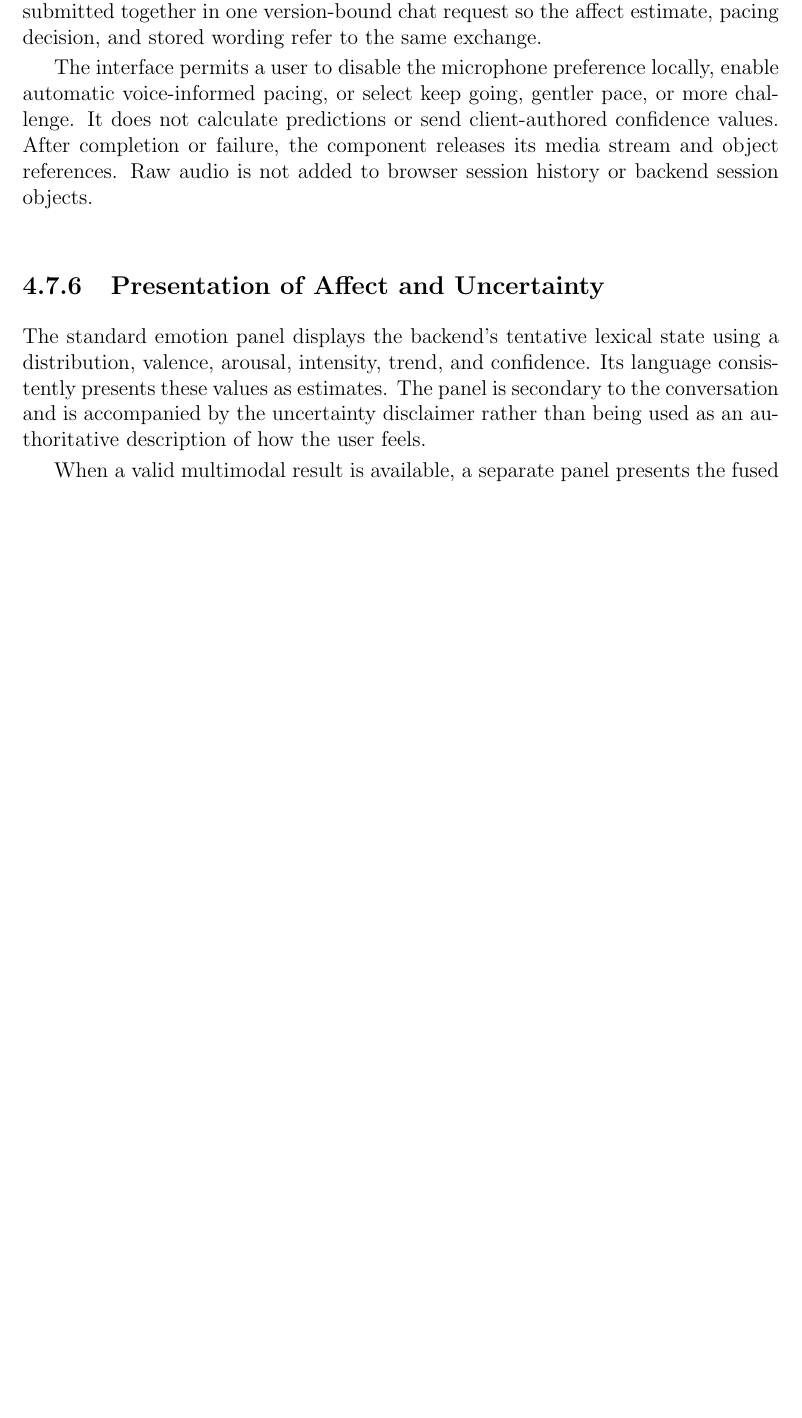
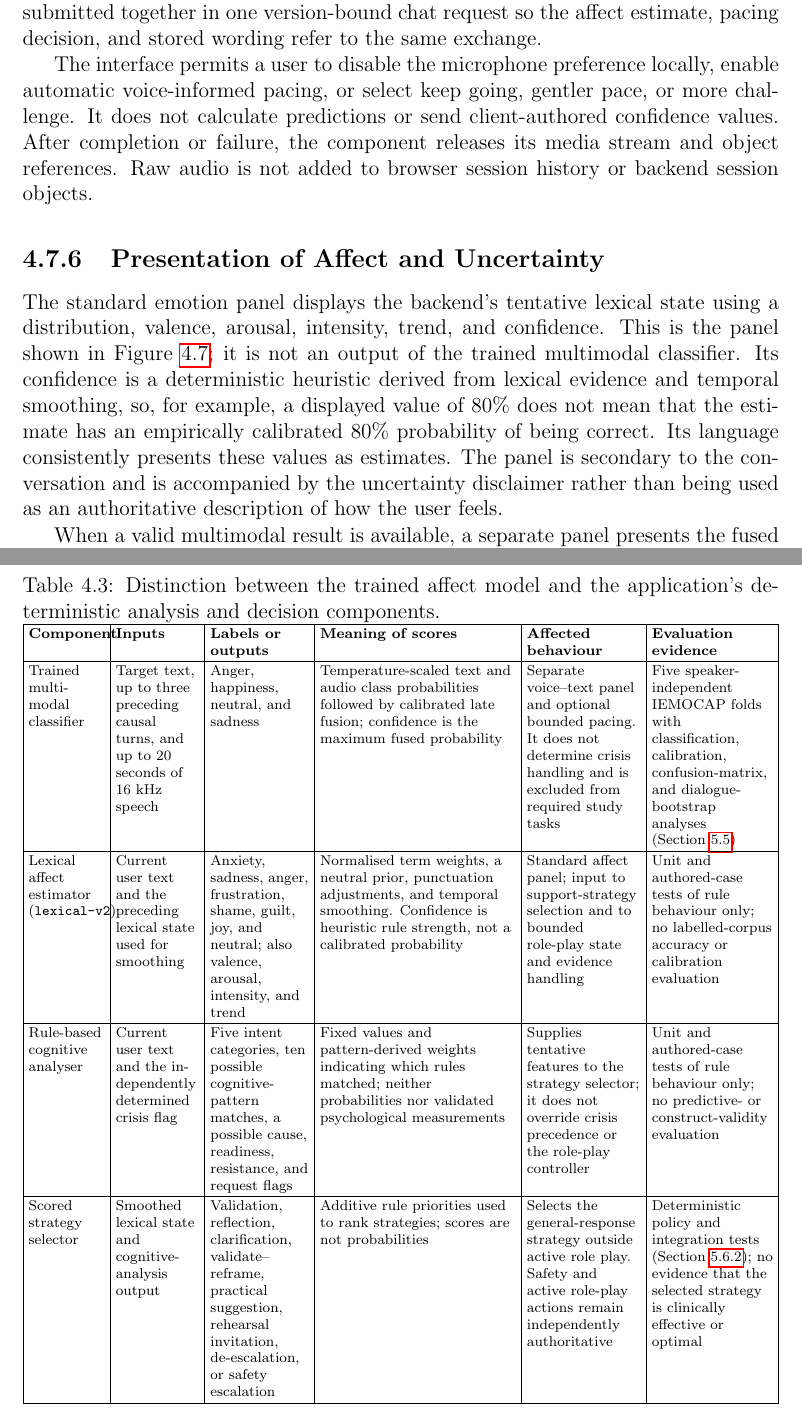
Before and after one commit to ralucabiras/emotion-aware-role-play-model, a LaTeX thesis (thesis/main_file_template_bachelor_masters_english.tex, which reads thesis/cap4.tex): part of page 100 of 149 before the commit and two parts of pages 100 and 102 of 151 after it, the two joined at a grey line, cut so that both start at the same text, the shorter picture padded with empty space. Compiled offline with pdfLaTeX.

Commit message:
fix emotion AI wording

```diff
--- a/thesis/cap4.tex
+++ b/thesis/cap4.tex
@@ -545,11 +545,32 @@ The interface permits a user to disable the microphone preference locally, enabl
 \subsection{Presentation of Affect and Uncertainty}
 \label{subsec:frontend-affect-presentation}
 
-The standard emotion panel displays the backend's tentative lexical state using a distribution, valence, arousal, intensity, trend, and confidence. Its language consistently presents these values as estimates. The panel is secondary to the conversation and is accompanied by the uncertainty disclaimer rather than being used as an authoritative description of how the user feels.
+The standard emotion panel displays the backend's tentative lexical state using a distribution, valence, arousal, intensity, trend, and confidence. This is the panel shown in Figure~\ref{fig:app-roleplay}; it is not an output of the trained multimodal classifier. Its confidence is a deterministic heuristic derived from lexical evidence and temporal smoothing, so, for example, a displayed value of 80\% does not mean that the estimate has an empirically calibrated 80\% probability of being correct. Its language consistently presents these values as estimates. The panel is secondary to the conversation and is accompanied by the uncertainty disclaimer rather than being used as an authoritative description of how the user feels.
 
 When a valid multimodal result is available, a separate panel presents the fused confidence, text and voice leaders, modality agreement, full distribution, latency, queue time, and the statement that audio was not stored. A fused label below the configured display threshold is headed as an uncertain estimate rather than as the predicted category. Disagreement receives an explicit explanation, and the full probabilities remain visible so that the leading label is not separated from its uncertainty.
 
 For exchange-linked pacing, the ``Why this response?'' view uses the persisted \texttt{AffectDecision}. It shows whether analysis was requested and available, the selected action and reason, user preference, fallback code, model and policy versions, timings, and distributions. Reloading displays the same record and does not run inference again. Missing or failed inference is represented as an availability gap, not silently replaced by the lexical estimate.
+
+Table~\ref{tab:application-analysis-components} makes explicit the different inputs, vocabularies, score semantics, operational effects, and supporting evidence of the four analysis and decision components. In particular, only the trained multimodal classifier has corpus-level classification and calibration evidence; the remaining scores expose deterministic rule strength or priority and must not be interpreted as probabilities.
+
+\begin{table}[p]
+\centering
+\caption{Distinction between the trained affect model and the application's deterministic analysis and decision components.}
+\label{tab:application-analysis-components}
+\scriptsize
+\begingroup
+\setlength{\tabcolsep}{3pt}
+\renewcommand{\arraystretch}{1.15}
+\begin{tabularx}{\textwidth}{|>{\raggedright\arraybackslash}p{0.10\textwidth}|>{\raggedright\arraybackslash}p{0.11\textwidth}|>{\raggedright\arraybackslash}p{0.13\textwidth}|>{\raggedright\arraybackslash}X|>{\raggedright\arraybackslash}p{0.15\textwidth}|>{\raggedright\arraybackslash}p{0.16\textwidth}|}
+\hline
+\textbf{Component} & \textbf{Inputs} & \textbf{Labels or outputs} & \textbf{Meaning of scores} & \textbf{Affected behaviour} & \textbf{Evaluation evidence} \\ \hline
+Trained multimodal classifier & Target text, up to three preceding causal turns, and up to 20 seconds of 16~kHz speech & Anger, happiness, neutral, and sadness & Temperature-scaled text and audio class probabilities followed by calibrated late fusion; confidence is the maximum fused probability & Separate voice--text panel and optional bounded pacing. It does not determine crisis handling and is excluded from required study tasks & Five speaker-independent IEMOCAP folds with classification, calibration, confusion-matrix, and dialogue-bootstrap analyses (Section~\ref{sec:multimodal-results}) \\ \hline
+Lexical affect estimator (\texttt{lexical-v2}) & Current user text and the preceding lexical state used for smoothing & Anxiety, sadness, anger, frustration, shame, guilt, joy, and neutral; also valence, arousal, intensity, and trend & Normalised term weights, a neutral prior, punctuation adjustments, and temporal smoothing. Confidence is heuristic rule strength, not a calibrated probability & Standard affect panel; input to support-strategy selection and to bounded role-play state and evidence handling & Unit and authored-case tests of rule behaviour only; no labelled-corpus accuracy or calibration evaluation \\ \hline
+Rule-based cognitive analyser & Current user text and the independently determined crisis flag & Five intent categories, ten possible cognitive-pattern matches, a possible cause, readiness, resistance, and request flags & Fixed values and pattern-derived weights indicating which rules matched; neither probabilities nor validated psychological measurements & Supplies tentative features to the strategy selector; it does not override crisis precedence or the role-play controller & Unit and authored-case tests of rule behaviour only; no predictive- or construct-validity evaluation \\ \hline
+Scored strategy selector & Smoothed lexical state and cognitive-analysis output & Validation, reflection, clarification, validate--reframe, practical suggestion, rehearsal invitation, de-escalation, or safety escalation & Additive rule priorities used to rank strategies; scores are not probabilities & Selects the general-response strategy outside active role play. Safety and active role-play actions remain independently authoritative & Deterministic policy and integration tests (Section~\ref{subsec:policy-case-results}); no evidence that the selected strategy is clinically effective or optimal \\ \hline
+\end{tabularx}
+\endgroup
+\end{table}
 
 \subsection{Feedback, Replay, and Comparison Interfaces}
 \label{subsec:frontend-feedback-interfaces}
```
Also changed, not shown: thesis/cap1.tex (+1 -1 lines), thesis/cap6.tex (+1 -1 lines), thesis/cap4.tex (6 more changed lines).
